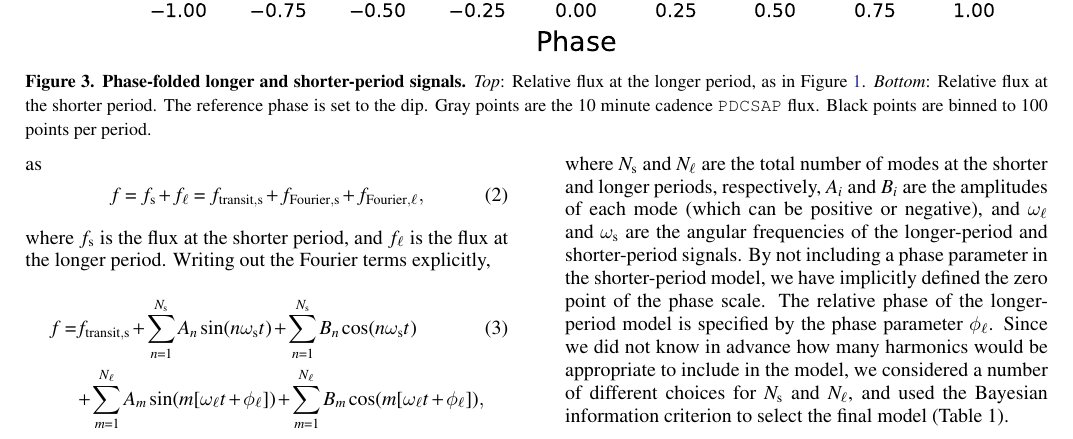
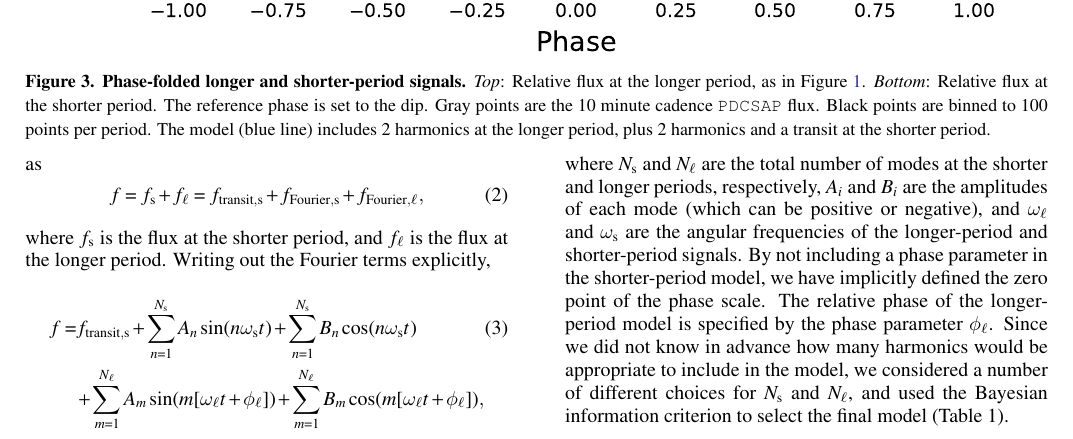
Before and after one commit to lgbouma/billy, a LaTeX paper (paper/ms.tex): part of page 6 of 25, cut so that both start at the same text. Compiled offline with pdfLaTeX; a LaTeX package or settings file that is missing is left out; a missing bibliography style is replaced by a similar one.

Commit message:
update paper

```diff
--- a/paper/ms.tex
+++ b/paper/ms.tex
@@ -492,6 +492,9 @@ complex.
     shorter period. The reference phase is set to the dip.  Gray
     points are the 10 minute cadence \texttt{PDCSAP} flux.  Black
     points are binned to 100 points per period.
+    The model (blue line)
+    includes 2 harmonics at the longer period,
+    plus 2 harmonics and a transit at the shorter period.
 		\label{fig:phasefold}
 	}
 \end{figure*}
```
Also changed, not shown: paper/f1.pdf, paper/f2.pdf, paper/f3.pdf, paper/ms.pdf.
